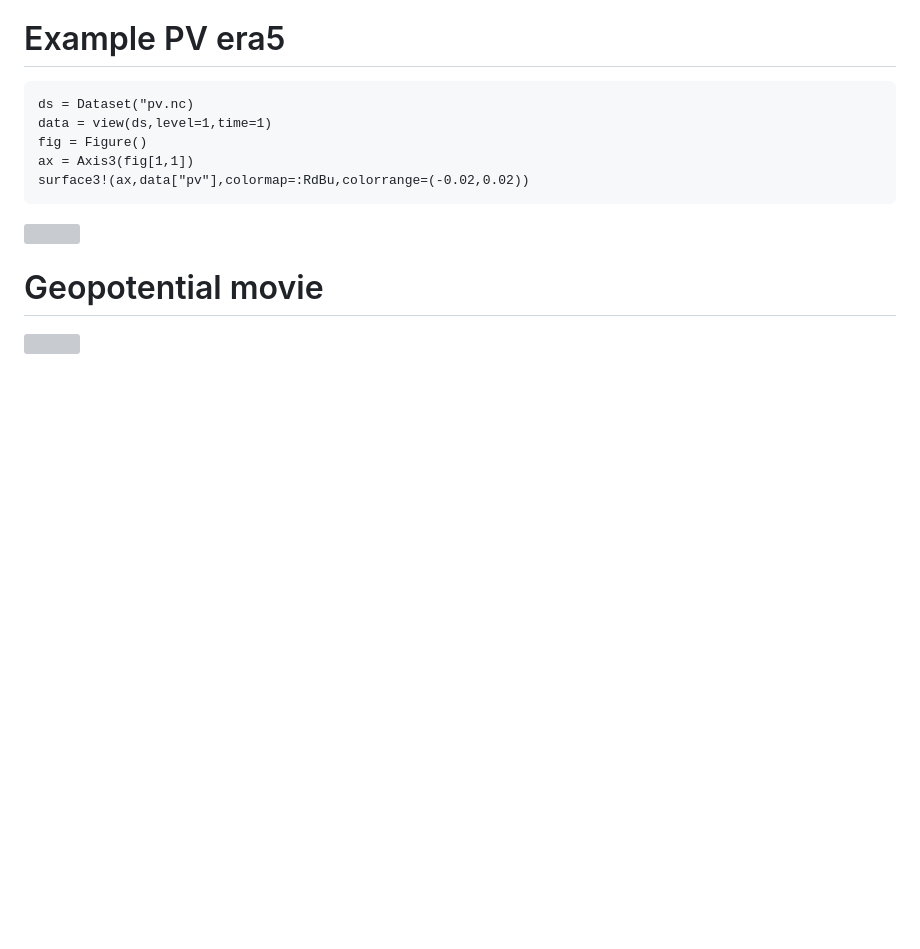
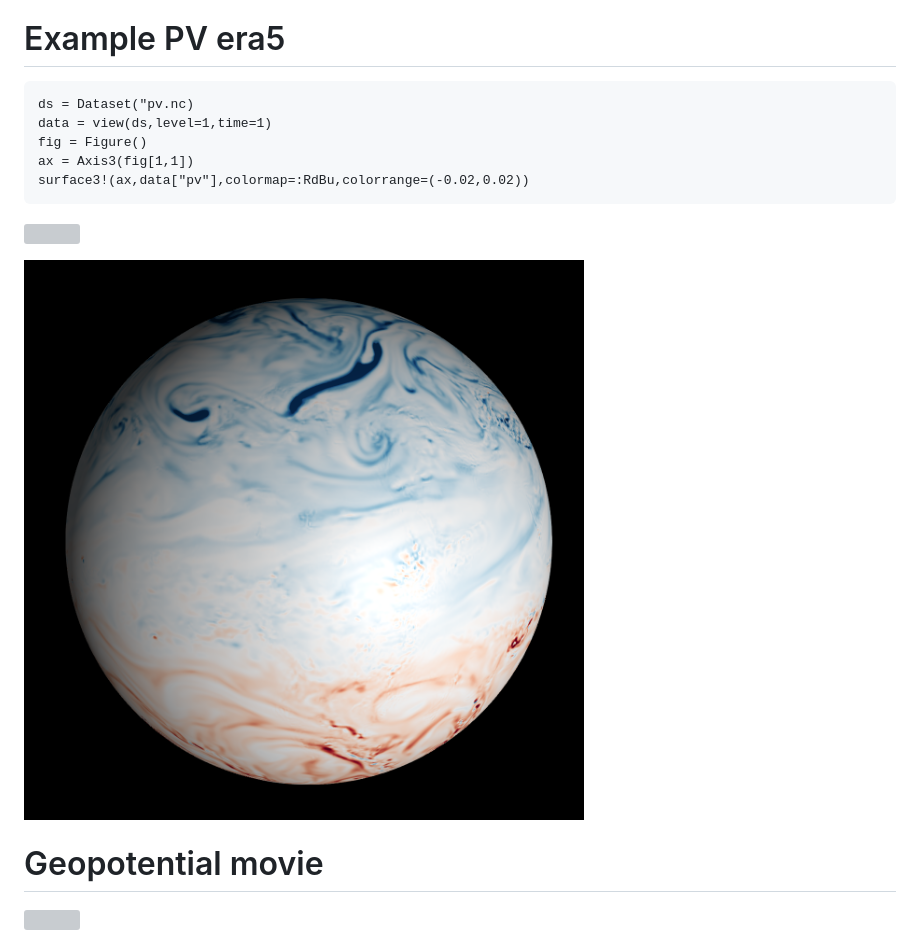
Before and after one commit to roelstappers/NCPlots_old.jl, a Markdown page: README.md, the part around the change. Drawn GitHub-style; pictures changed too: docs/era5_pv2.png (added); blank space fills up the shorter version; grey boxes are pictures that could not be loaded.

```diff
--- a/README.md
+++ b/README.md
@@ -15,6 +15,7 @@ surface3!(ax,data["pv"],colormap=:RdBu,colorrange=(-0.02,0.02))
 
 ![](docs/pv500.gif)
 
+![](docs/era5_pv2.png)
 
 # Geopotential movie
 
```
Also changed, not shown: 2 other files.
